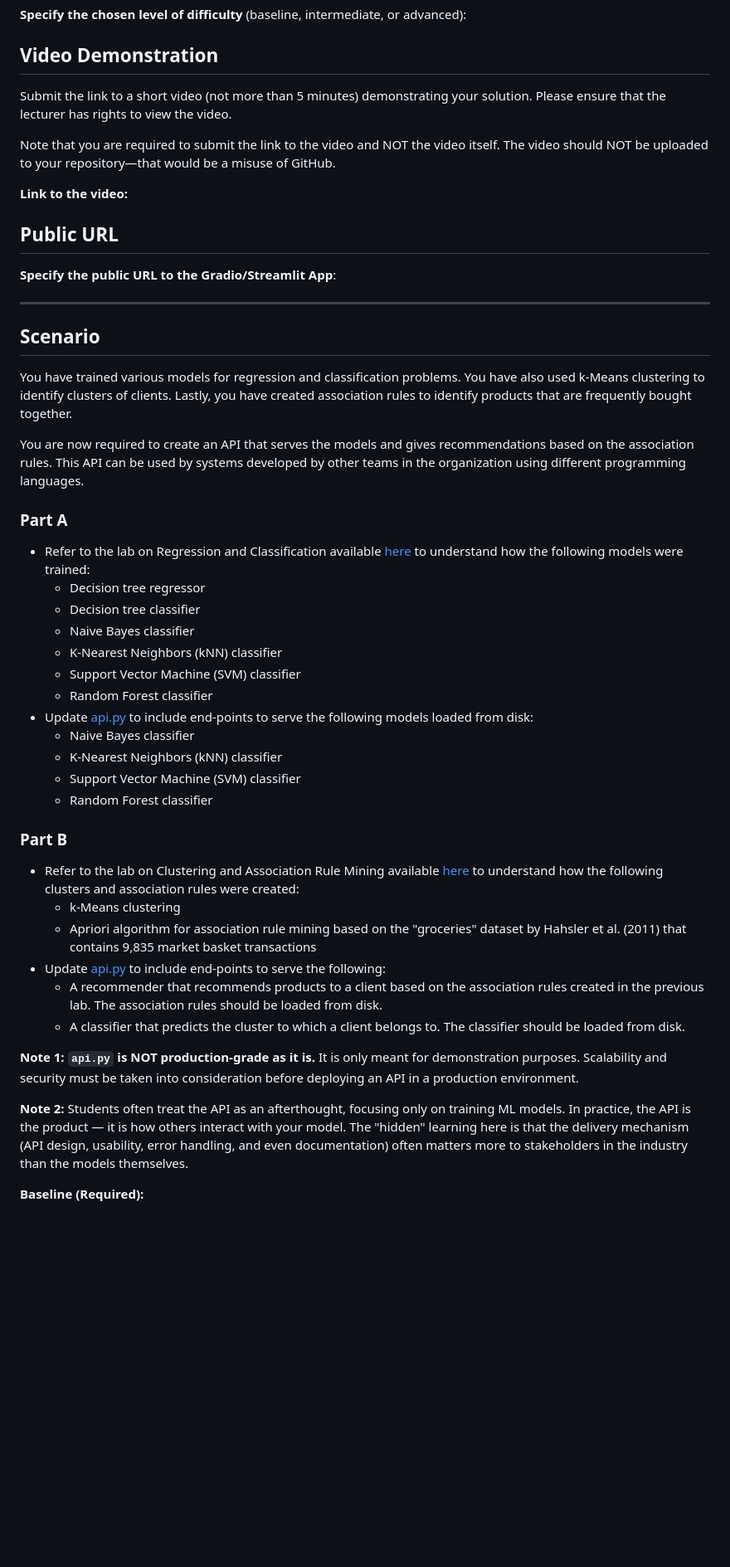
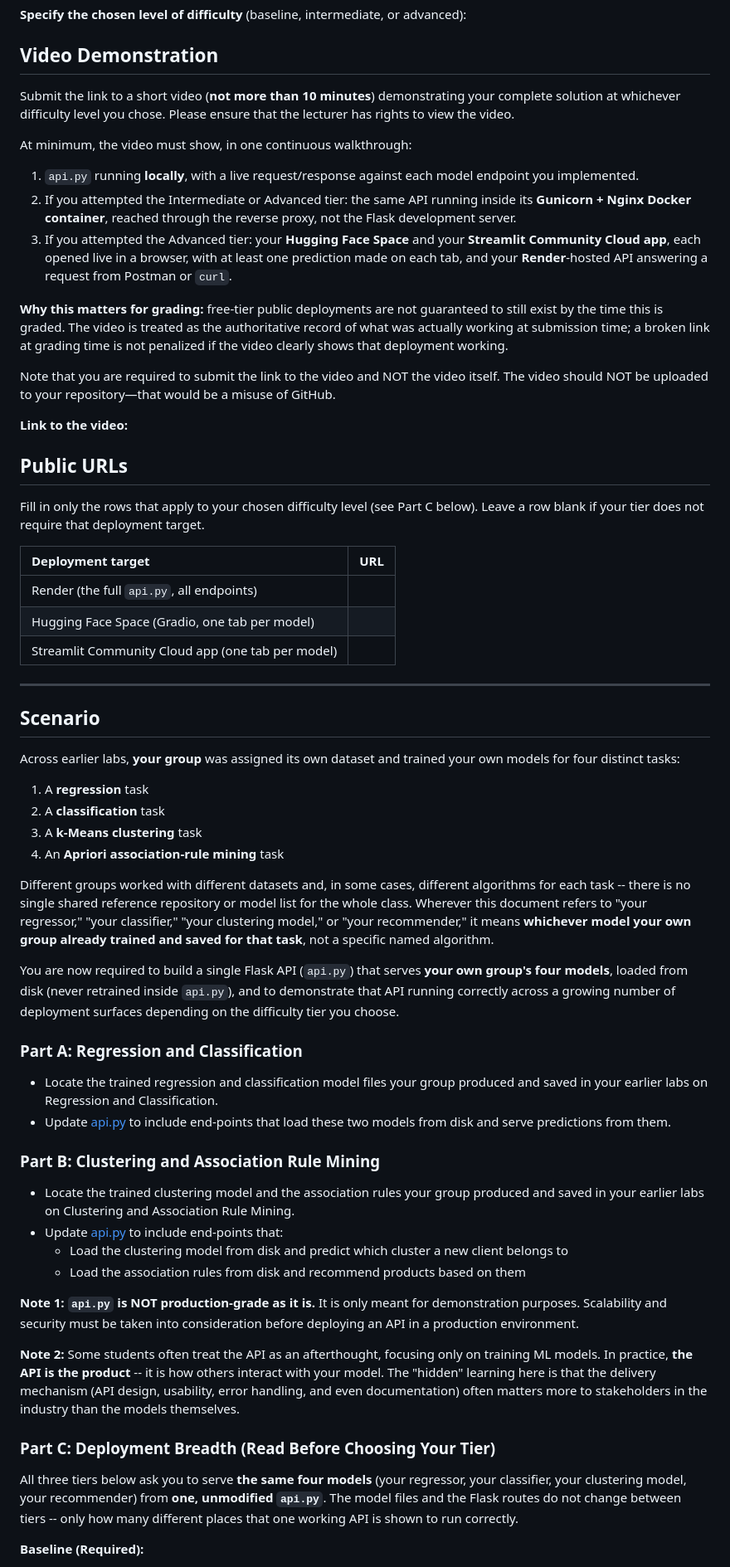
Before and after one commit to course-files/ServingMLModels, a Markdown page: lab_submission_instructions.md, the part around one of its changes. Shown at 83% size. Drawn GitHub-style; blank space fills up the shorter version.

Commit message:
Update lab submission for 202609 sem

```diff
--- a/lab_submission_instructions.md
+++ b/lab_submission_instructions.md
@@ -52,57 +50,64 @@
 
 ## Video Demonstration
 
-Submit the link to a short video (not more than 5 minutes) demonstrating your solution. Please ensure that the lecturer has rights to view the video.
+Submit the link to a short video (**not more than 10 minutes**) demonstrating your complete solution at whichever difficulty level you chose. Please ensure that the lecturer has rights to view the video.
+
+At minimum, the video must show, in one continuous walkthrough:
+
+1. `api.py` running **locally**, with a live request/response against each model endpoint you implemented.
+2. If you attempted the Intermediate or Advanced tier: the same API running inside its **Gunicorn + Nginx Docker container**, reached through the reverse proxy, not the Flask development server.
+3. If you attempted the Advanced tier: your **Hugging Face Space** and your **Streamlit Community Cloud app**, each opened live in a browser, with at least one prediction made on each tab, and your **Render**-hosted API answering a request from Postman or `curl`.
+
+**Why this matters for grading:** free-tier public deployments are not guaranteed to still exist by the time this is graded. The video is treated as the authoritative record of what was actually working at submission time; a broken link at grading time is not penalized if the video clearly shows that deployment working.
 
 Note that you are required to submit the link to the video and NOT the video itself. The video should NOT be uploaded to your repository—that would be a misuse of GitHub.
 
 **Link to the video:**
 
-## Public URL
+## Public URLs
 
-**Specify the public URL to the Gradio/Streamlit App**:
+Fill in only the rows that apply to your chosen difficulty level (see Part C below). Leave a row blank if your tier does not require that deployment target.
+
+| **Deployment target**                             | **URL** |
+|:--------------------------------------------------|:--------|
+| Render (the full `api.py`, all endpoints)         |         |
+| Hugging Face Space (Gradio, one tab per model)    |         |
+| Streamlit Community Cloud app (one tab per model) |         |
 
 ---
 
 ## Scenario
 
-You have trained various models for regression and classification problems.
-You have also used k-Means clustering to identify clusters of clients.
-Lastly, you have created association rules to identify products that are frequently bought together.
+Across earlier labs, **your group** was assigned its own dataset and trained your own models for four distinct tasks:
 
-You are now required to create an API that serves the models and gives recommendations based on the association rules.
-This API can be used by systems developed by other teams in the organization using different programming languages.
+1. A **regression** task
+2. A **classification** task
+3. A **k-Means clustering** task
+4. An **Apriori association-rule mining** task
 
-### Part A
+Different groups worked with different datasets and, in some cases, different algorithms for each task -- there is no single shared reference repository or model list for the whole class. Wherever this document refers to "your regressor," "your classifier," "your clustering model," or "your recommender," it means **whichever model your own group already trained and saved for that task**, not a specific named algorithm.
 
-- Refer to the lab on Regression and Classification available [here](https://github.com/course-files/RegressionAndClassification) to understand how the following models were trained:
-  - Decision tree regressor
-  - Decision tree classifier
-  - Naive Bayes classifier
-  - K-Nearest Neighbors (kNN) classifier
-  - Support Vector Machine (SVM) classifier
-  - Random Forest classifier
-- Update [api.py](api.py) to include end-points to serve the following models loaded from disk:
-  - Naive Bayes classifier
-  - K-Nearest Neighbors (kNN) classifier
-  - Support Vector Machine (SVM) classifier
-  - Random Forest classifier
+You are now required to build a single Flask API (`api.py`) that serves **your own group's four models**, loaded from disk (never retrained inside `api.py`), and to demonstrate that API running correctly across a growing number of deployment surfaces depending on the difficulty tier you choose.
 
-### Part B
+### Part A: Regression and Classification
 
-- Refer to the lab on Clustering and Association Rule Mining available [here](https://github.com/course-files/ClusteringandAssociationRuleMining) to understand how the following clusters and association rules were created:
-  - k-Means clustering
-  - Apriori algorithm for association rule mining based on the "groceries" dataset by Hahsler et al. (2011) that contains 9,835 market basket transactions
-- Update [api.py](api.py) to include end-points to serve the following:
-  - A recommender that recommends products to a client based on the association rules created in the previous lab. The association rules should be loaded from disk.
-  - A classifier that predicts the cluster to which a client belongs to. The classifier should be loaded from disk.
+- Locate the trained regression and classification model files your group produced and saved in your earlier labs on Regression and Classification.
+- Update [api.py](api.py) to include end-points that load these two models from disk and serve predictions from them.
 
-**Note 1:** **`api.py` is NOT production-grade as it is.** It is only meant for demonstration purposes.
-Scalability and security must be taken into consideration before deploying an API in a production environment.
+### Part B: Clustering and Association Rule Mining
 
-**Note 2:** Students often treat the API as an afterthought, focusing only on training ML models.
-In practice, the API is the product — it is how others interact with your model.
-The "hidden" learning here is that the delivery mechanism (API design, usability, error handling, and even documentation) often matters more to stakeholders in the industry than the models themselves.
+- Locate the trained clustering model and the association rules your group produced and saved in your earlier labs on Clustering and Association Rule Mining.
+- Update [api.py](api.py) to include end-points that:
+  - Load the clustering model from disk and predict which cluster a new client belongs to
+  - Load the association rules from disk and recommend products based on them
+
+**Note 1:** **`api.py` is NOT production-grade as it is.** It is only meant for demonstration purposes. Scalability and security must be taken into consideration before deploying an API in a production environment.
+
+**Note 2:** Some students often treat the API as an afterthought, focusing only on training ML models. In practice, **the API is the product** -- it is how others interact with your model. The "hidden" learning here is that the delivery mechanism (API design, usability, error handling, and even documentation) often matters more to stakeholders in the industry than the models themselves.
+
+### Part C: Deployment Breadth (Read Before Choosing Your Tier)
+
+All three tiers below ask you to serve **the same four models** (your regressor, your classifier, your clustering model, your recommender) from **one, unmodified `api.py`**. The model files and the Flask routes do not change between tiers -- only how many different places that one working API is shown to run correctly.
 
 **Baseline (Required):**
 
```
Also changed, not shown: other parts of lab_submission_instructions.md (+18 -45 lines), README.md (+20 -31 lines), lab_submission_marking_guide.md (added, +39 -0 lines).
